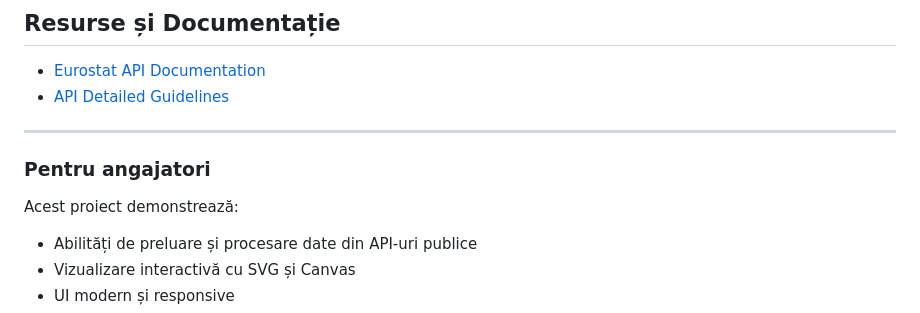
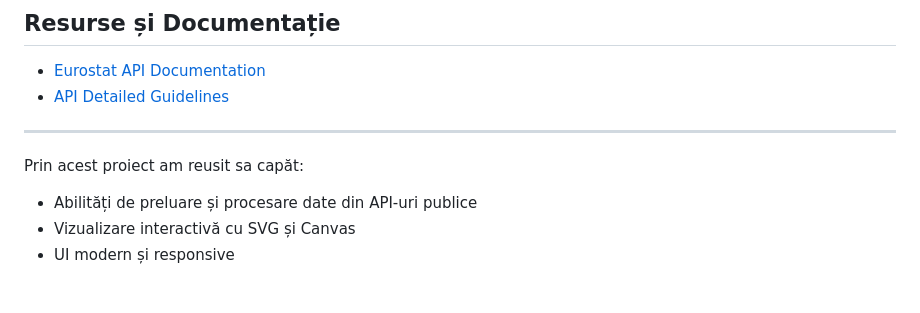
Before and after one commit to ionutiordachi/Vizualizator-Date-Eurostat, a Markdown page: README.md, the part around the change. Rendered like a GitHub page; blank space fills up the shorter version.

Commit message:
Revise project highlights
Updated project description for employers.

```diff
--- a/README.md
+++ b/README.md
@@ -62,8 +62,7 @@ https://ec.europa.eu/eurostat/api/dissemination/statistics/1.0/data/demo_mlexpec
 
 ---
 
-### Pentru angajatori
-Acest proiect demonstrează:
+Prin acest proiect am reusit sa capăt:
 - Abilități de preluare și procesare date din API-uri publice
 - Vizualizare interactivă cu SVG și Canvas
 - UI modern și responsive
```
